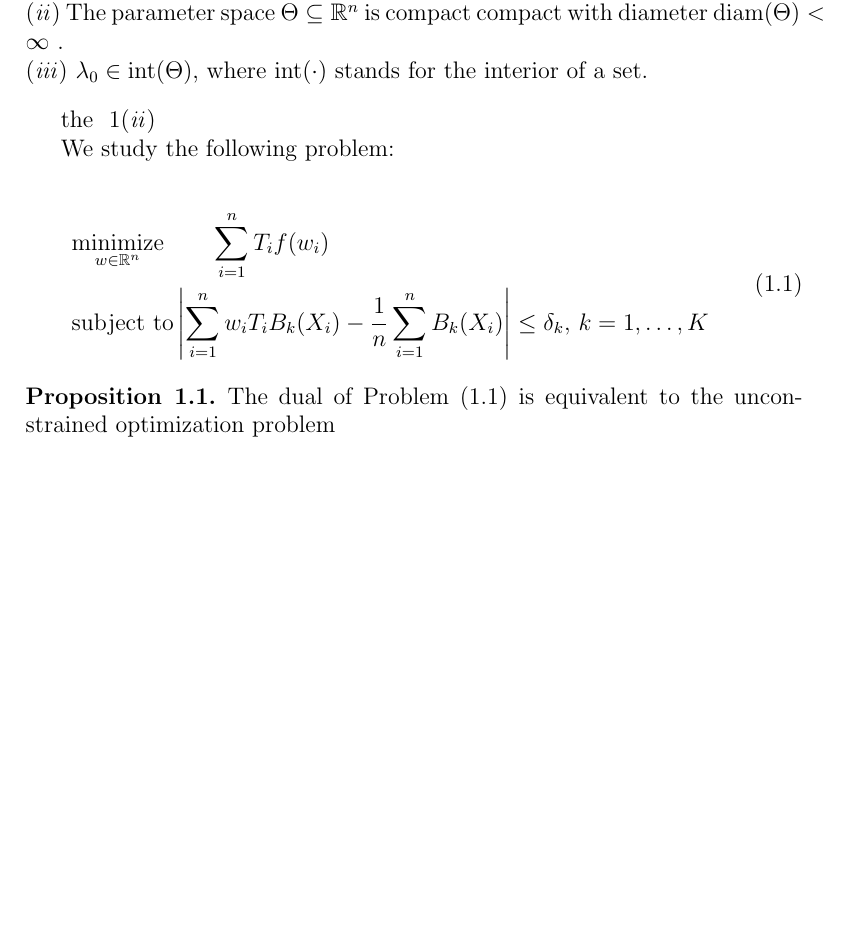
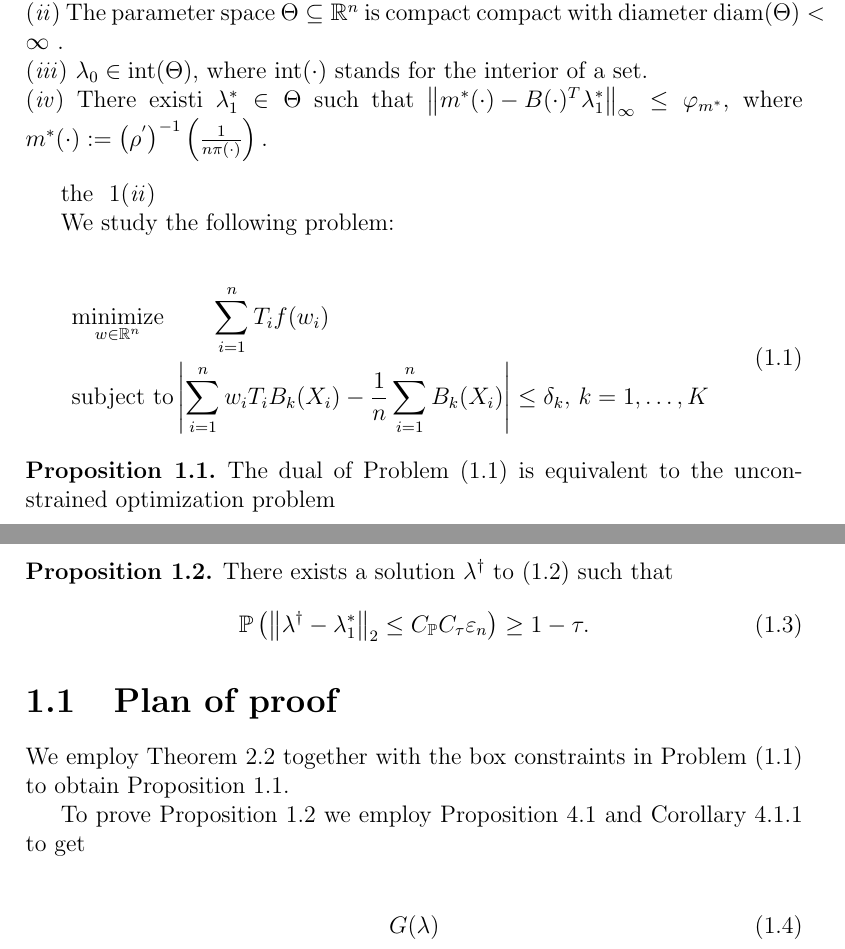
Before and after one commit to st151610/master_thesis, a LaTeX document (main.tex, which reads chapters/chapter_01.tex): part of page 3 of 8 before the commit and two parts of pages 3 and 4 of 9 after it, the two joined at a grey line, cut so that both start at the same text, the shorter picture padded with empty space. Compiled offline with pdfLaTeX.

Commit message:
added labels and started plan of proof.

```diff
--- a/chapters/chapter_01.tex
+++ b/chapters/chapter_01.tex
@@ -39,6 +39,31 @@
   where
   $\text{int}(\cdot)$
   stands for the interior of a set.
+  \\
+  \subasu
+  \label{assumption_1_iv}
+  There existi
+  $\lambda^*_1 \in \Theta$
+  such that
+  $
+  \norm{
+    m^*(\cdot)
+    -
+    B(\cdot)^T \lambda^*_1
+  }_\infty
+  \le
+  \varphi_{m^*}
+  $,
+  where
+  $
+  m^*(\cdot)
+  :=
+  \left( \rho^{'} \right)^{-1}
+  \left(
+  \frac{1}{n \pi(\cdot)}
+  \right)
+  .
+  $
 \end{asu}
 
 
@@ -67,6 +92,7 @@ We study the following problem:
 
 
 \begin{proposition}
+  \label{ch_1_dual}
   The dual of Problem \eqref{primal_weighting_binary} is equivalent to the unconstrained optimization problem
   \begin{gather}
     \label{dual_weighting_binary}
@@ -87,3 +113,44 @@ We study the following problem:
       |\lambda|^T \delta
   \end{gather}
 \end{proposition}
+
+
+\begin{proposition}
+  \label{ch_1_near_oracle}
+  There exists a solution $\lambda^\dagger$
+  to \eqref{dual_weighting_binary}
+  such that
+  \begin{gather}
+    \P
+    \left(
+      \norm{
+        \lambda^\dagger
+        -
+        \lambda^*_1
+      }_2
+      \le
+      \CP \Ctau \LearnRate
+    \right)
+    \ge
+    1 - \tau
+    .
+  \end{gather}
+\end{proposition}
+
+
+\section{Plan of proof}
+We employ
+Theorem~\ref{cvxa_fenchel_theorem}
+together with the box constraints in Problem~\eqref{primal_weighting_binary}
+to obtain Proposition~\ref{ch_1_dual}.
+
+To prove Proposition~\ref{ch_1_near_oracle}
+we employ
+Proposition~\ref{syu_1_result}
+and
+Corollary~\ref{syu_taylor_corollary}
+to get
+
+\begin{align}
+  G(\lambda)
+\end{align}
```
Also changed, not shown: chapters/convex_analysis.tex (+1 -0 lines), chapters/simple_yet_useful.tex (+2 -0 lines), main.pdf, 6 other files.
